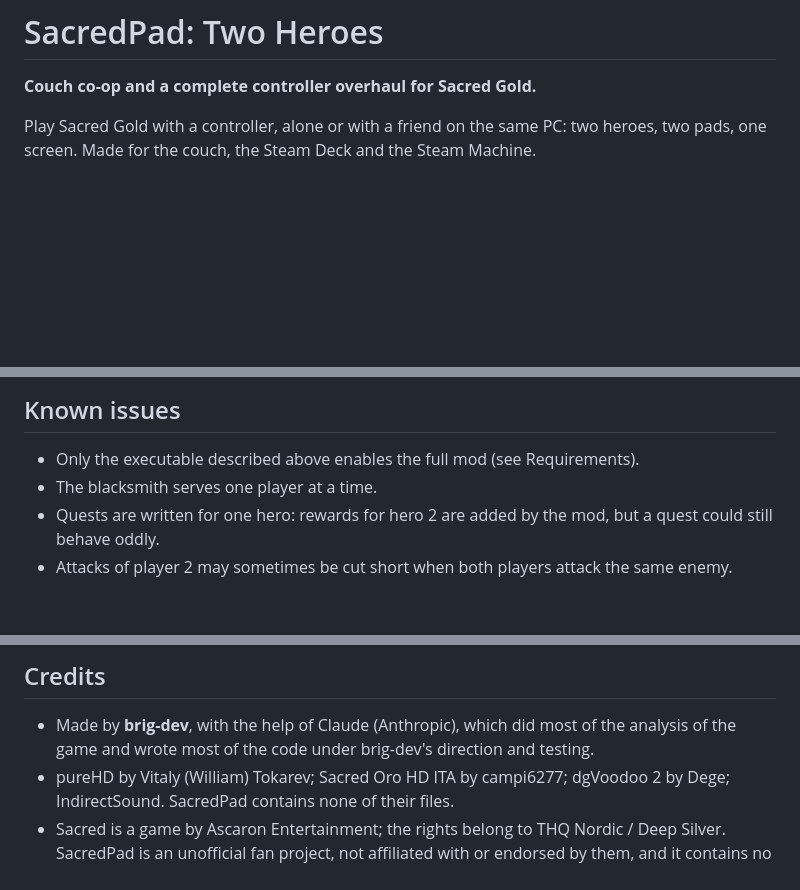
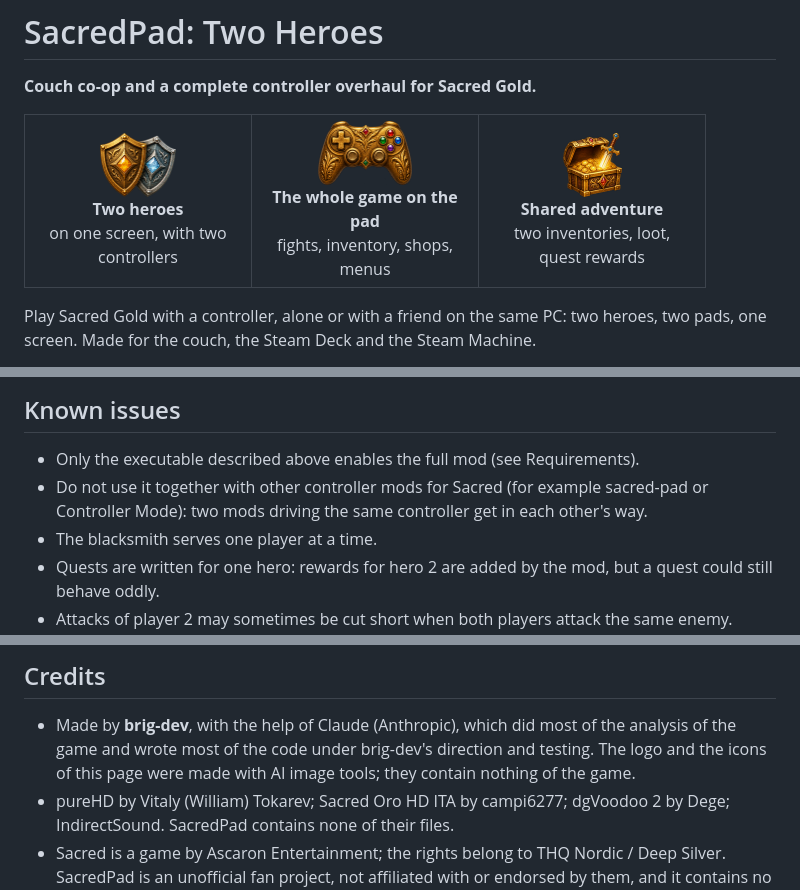
Before and after one commit to brig-dev/SacredPad-TwoHeroes, a Markdown page: README.md, 3 parts joined by grey strips. Rendered like a GitHub page; pictures changed too: docs/img/icon_controller.png (added), docs/img/icon_shared.png (added), docs/img/icon_two_heroes.png (added); blank space fills up the shorter version.

Commit message:
README: logo and feature cards, note about other controller mods
- Logo and three feature cards at the top of the README (docs/img).
- Known issues: do not use SacredPad together with other controller mods for Sacred.
- Credits: the logo and the icons were made with AI image tools.

```diff
--- a/README.md
+++ b/README.md
@@ -1,6 +3,14 @@
 # SacredPad: Two Heroes
 
 **Couch co-op and a complete controller overhaul for Sacred Gold.**
+
+<table align="center">
+  <tr>
+    <td align="center" width="200"><img src="docs/img/icon_two_heroes.png" height="64" alt=""><br><b>Two heroes</b><br>on one screen, with two controllers</td>
+    <td align="center" width="200"><img src="docs/img/icon_controller.png" height="64" alt=""><br><b>The whole game on the pad</b><br>fights, inventory, shops, menus</td>
+    <td align="center" width="200"><img src="docs/img/icon_shared.png" height="64" alt=""><br><b>Shared adventure</b><br>two inventories, loot, quest rewards</td>
+  </tr>
+</table>
 
 Play Sacred Gold with a controller, alone or with a friend on the same PC: two heroes, two pads, one screen.
 Made for the couch, the Steam Deck and the Steam Machine.
@@ -113,6 +123,8 @@ Hero 2's progress is saved in their own hero file whenever you save; a backup of
 ## Known issues
 
 - Only the executable described above enables the full mod (see Requirements).
+- Do not use it together with other controller mods for Sacred (for example sacred-pad or Controller Mode): two mods
+  driving the same controller get in each other's way.
 - The blacksmith serves one player at a time.
 - Quests are written for one hero: rewards for hero 2 are added by the mod, but a quest could still behave oddly.
 - Attacks of player 2 may sometimes be cut short when both players attack the same enemy.
@@ -134,7 +146,8 @@ comments on Nexus Mods.
 ## Credits
 
 - Made by **brig-dev**, with the help of Claude (Anthropic), which did most of the analysis of the game and wrote most
-  of the code under brig-dev's direction and testing.
+  of the code under brig-dev's direction and testing. The logo and the icons of this page were made with AI image
+  tools; they contain nothing of the game.
 - pureHD by Vitaly (William) Tokarev; Sacred Oro HD ITA by campi6277; dgVoodoo 2 by Dege; IndirectSound. SacredPad
   contains none of their files.
 - Sacred is a game by Ascaron Entertainment; the rights belong to THQ Nordic / Deep Silver. SacredPad is an unofficial
```
Also changed, not shown: other parts of README.md (+2 -0 lines), docs/img/logo.png (added).
